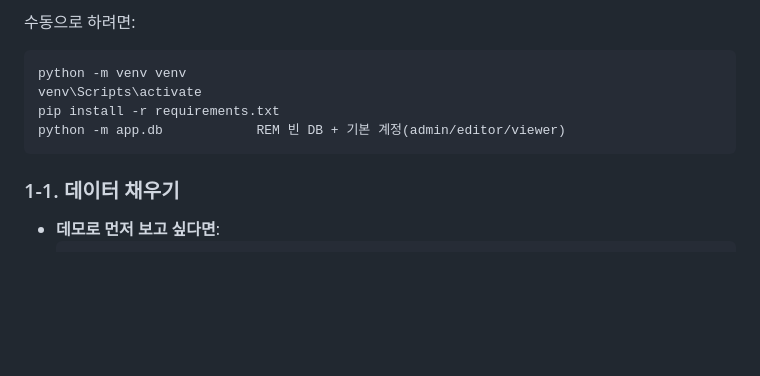
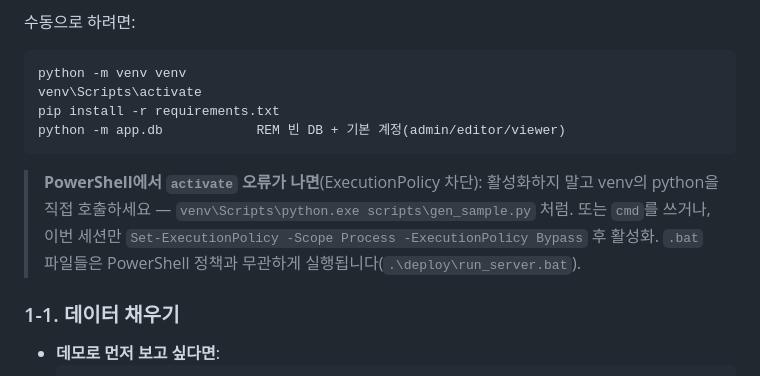
Before and after one commit to johnsonelectricoperations-ux/Quality_Management, a Markdown page: deploy/DEPLOY.md, the part around the change. Rendered like a GitHub page; blank space fills up the shorter version.

Commit message:
DEPLOY.md: PowerShell ExecutionPolicy 우회 안내 추가 (venv python 직접 호출)
Co-Authored-By: Claude Opus 4.8 <noreply@anthropic.com>
Claude-Session: https://claude.ai/code/session_01VEyWz8KXqVAgbWpd9Yoj1c

````diff
--- a/deploy/DEPLOY.md
+++ b/deploy/DEPLOY.md
@@ -33,6 +33,11 @@ venv\Scripts\activate
 pip install -r requirements.txt
 python -m app.db            REM 빈 DB + 기본 계정(admin/editor/viewer)
 ```
+
+> **PowerShell에서 `activate` 오류가 나면**(ExecutionPolicy 차단): 활성화하지 말고
+> venv의 python을 직접 호출하세요 — `venv\Scripts\python.exe scripts\gen_sample.py` 처럼.
+> 또는 `cmd`를 쓰거나, 이번 세션만 `Set-ExecutionPolicy -Scope Process -ExecutionPolicy Bypass` 후 활성화.
+> `.bat` 파일들은 PowerShell 정책과 무관하게 실행됩니다(`.\deploy\run_server.bat`).
 
 ### 1-1. 데이터 채우기
 - **데모로 먼저 보고 싶다면**:
````
